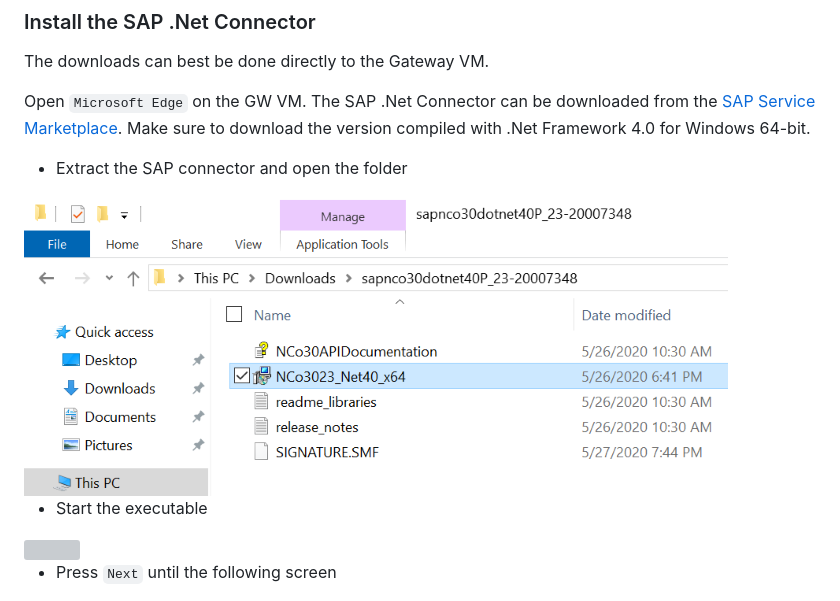
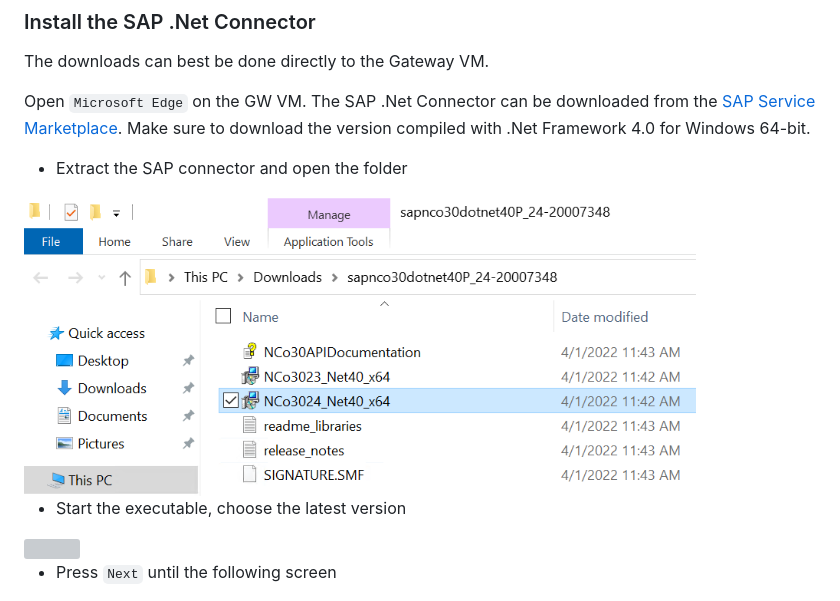
Before and after one commit to thzandvl/microhack-sap-data, a Markdown page: DeployEnvironment.md, the part around the change. GitHub-like rendering; pictures changed too: images/gw/vm-gw-connector.png; grey boxes are pictures that could not be loaded.

Commit message:
updated .Net instructions

```diff
--- a/DeployEnvironment.md
+++ b/DeployEnvironment.md
@@ -87,7 +87,7 @@ Open `Microsoft Edge` on the GW VM. The SAP .Net Connector can be downloaded fro
 * Extract the SAP connector and open the folder
 <img src="images/gw/vm-gw-connector.png" height=300>
 
-* Start the executable
+* Start the executable, choose the latest version
 
 <img src="images/gw/vm-gw-connsetup1.png" height=300>
 
```
Also changed, not shown: IntegrateMLPowerBI.md (+1 -1 lines).
